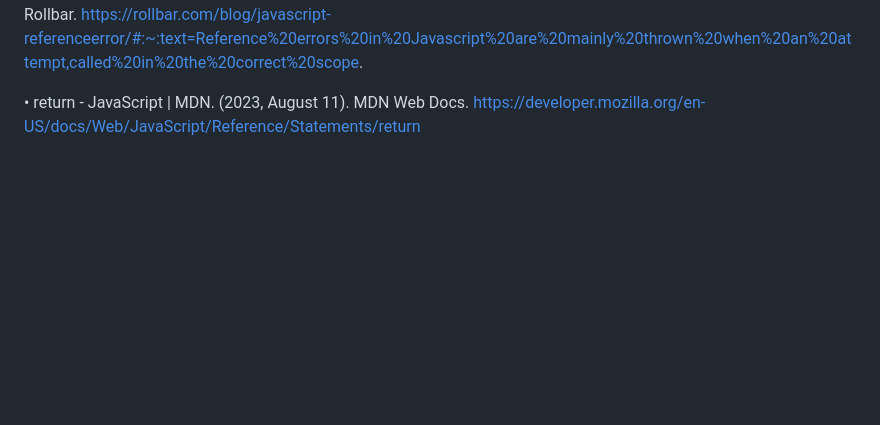
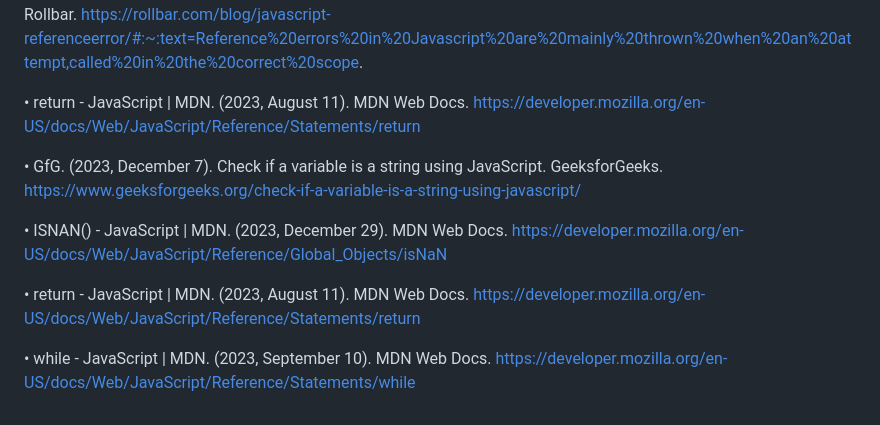
Before and after one commit to JToton/Payroll-Incorporated, a Markdown page: README.md, the part around the change. Drawn GitHub-style; blank space fills up the shorter version.

Commit message:
Update README.md
Updated Citations

```diff
--- a/README.md
+++ b/README.md
@@ -128,3 +128,11 @@ through slack and or discord.
 • Pierce, D. (2022, November 28). How to resolve an uncaught reference error in Javascript | Rollbar. Rollbar. https://rollbar.com/blog/javascript-referenceerror/#:~:text=Reference%20errors%20in%20Javascript%20are%20mainly%20thrown%20when%20an%20attempt,called%20in%20the%20correct%20scope.
 
 • return - JavaScript | MDN. (2023, August 11). MDN Web Docs. https://developer.mozilla.org/en-US/docs/Web/JavaScript/Reference/Statements/return
+
+• GfG. (2023, December 7). Check if a variable is a string using JavaScript. GeeksforGeeks. https://www.geeksforgeeks.org/check-if-a-variable-is-a-string-using-javascript/
+
+• ISNAN() - JavaScript | MDN. (2023, December 29). MDN Web Docs. https://developer.mozilla.org/en-US/docs/Web/JavaScript/Reference/Global_Objects/isNaN
+
+• return - JavaScript | MDN. (2023, August 11). MDN Web Docs. https://developer.mozilla.org/en-US/docs/Web/JavaScript/Reference/Statements/return
+
+• while - JavaScript | MDN. (2023, September 10). MDN Web Docs. https://developer.mozilla.org/en-US/docs/Web/JavaScript/Reference/Statements/while
```
